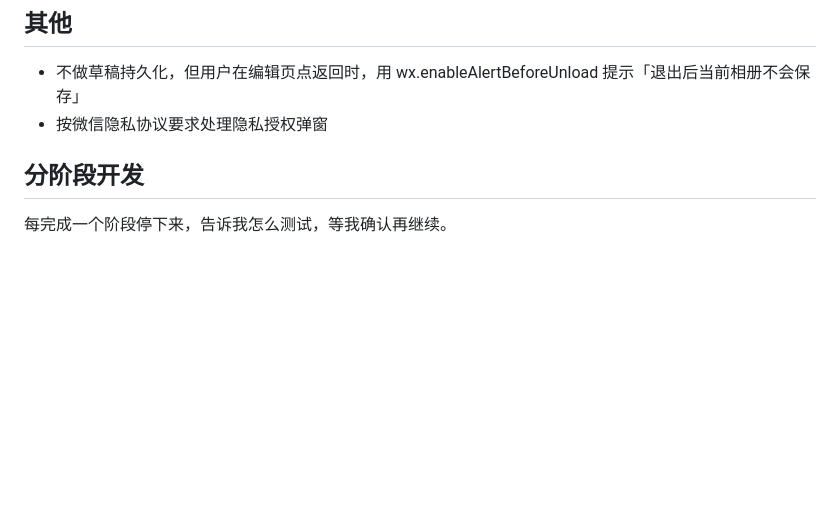
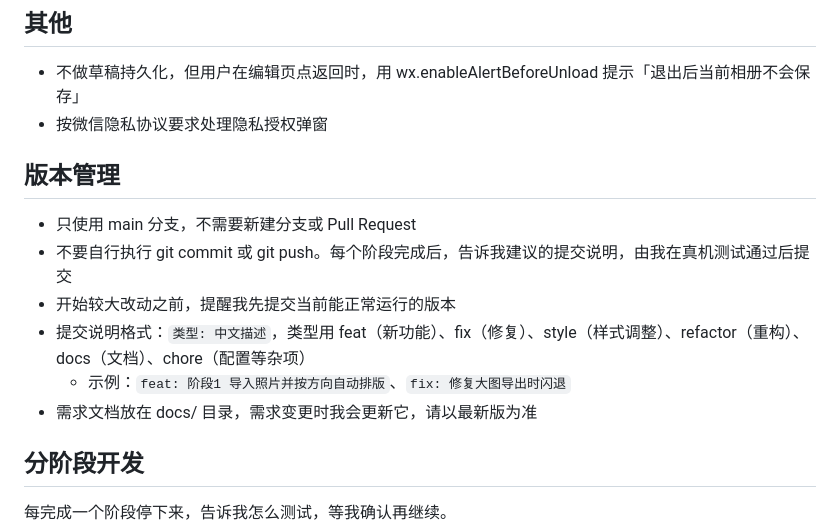
Before and after one commit to YushuHou/MyZine, a Markdown page: docs/MyZine需求文档.md, the part around the change. GitHub-like rendering; blank space fills up the shorter version.

```diff
--- a/docs/MyZine需求文档.md
+++ b/docs/MyZine需求文档.md
@@ -90,6 +90,15 @@
 - 不做草稿持久化，但用户在编辑页点返回时，用 wx.enableAlertBeforeUnload 提示「退出后当前相册不会保存」
 - 按微信隐私协议要求处理隐私授权弹窗
 
+
+## 版本管理
+- 只使用 main 分支，不需要新建分支或 Pull Request
+- 不要自行执行 git commit 或 git push。每个阶段完成后，告诉我建议的提交说明，由我在真机测试通过后提交
+- 开始较大改动之前，提醒我先提交当前能正常运行的版本
+- 提交说明格式：`类型: 中文描述`，类型用 feat（新功能）、fix（修复）、style（样式调整）、refactor（重构）、docs（文档）、chore（配置等杂项）
+  - 示例：`feat: 阶段1 导入照片并按方向自动排版`、`fix: 修复大图导出时闪退`
+- 需求文档放在 docs/ 目录，需求变更时我会更新它，请以最新版为准
+
 ## 分阶段开发
 每完成一个阶段停下来，告诉我怎么测试，等我确认再继续。
 
```
Also changed, not shown: CLAUDE.md (added, +9 -0 lines).
